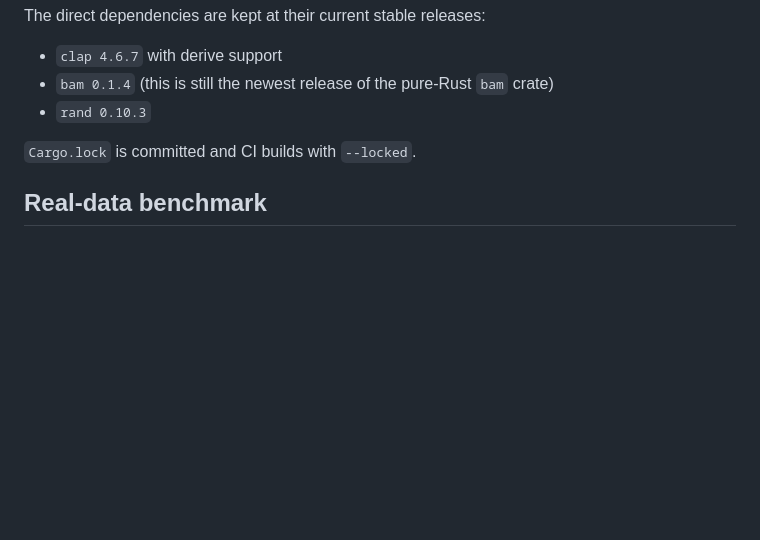
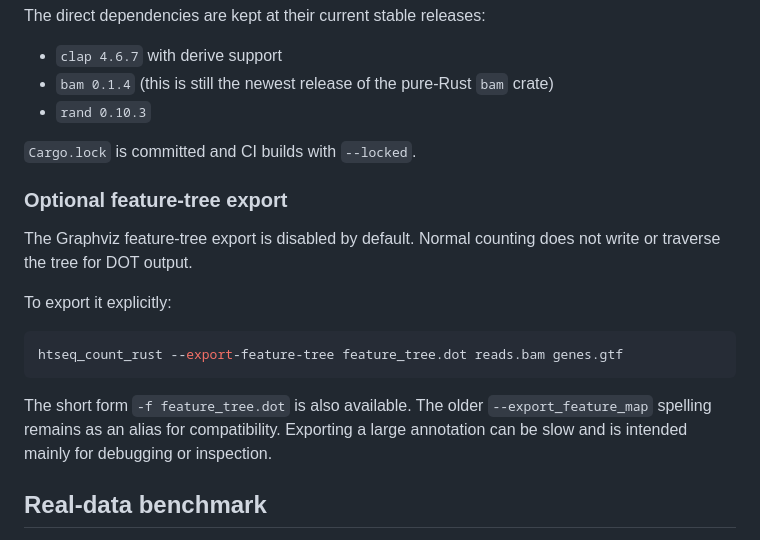
Before and after one commit to CedricHermansBIT/htseq-count-rust, a Markdown page: readme.md, the part around the change. Drawn GitHub-style; blank space fills up the shorter version.

Commit message:
Document opt-in feature-tree export

````diff
--- a/readme.md
+++ b/readme.md
@@ -89,6 +89,18 @@ The direct dependencies are kept at their current stable releases:
 
 `Cargo.lock` is committed and CI builds with `--locked`.
 
+### Optional feature-tree export
+
+The Graphviz feature-tree export is disabled by default. Normal counting does not write or traverse the tree for DOT output.
+
+To export it explicitly:
+
+```bash
+htseq_count_rust --export-feature-tree feature_tree.dot reads.bam genes.gtf
+```
+
+The short form `-f feature_tree.dot` is also available. The older `--export_feature_map` spelling remains as an alias for compatibility. Exporting a large annotation can be slow and is intended mainly for debugging or inspection.
+
 ## Real-data benchmark
 
 A reproducible real-data benchmark is available in `benchmarks/benchmark_real_data.py`. It downloads real paired-end Pasilla RNA-seq chromosome 4 BAM files and the matching Drosophila BDGP5.78 GTF from Zenodo record 61771, then verifies the published MD5 checksums.
````
